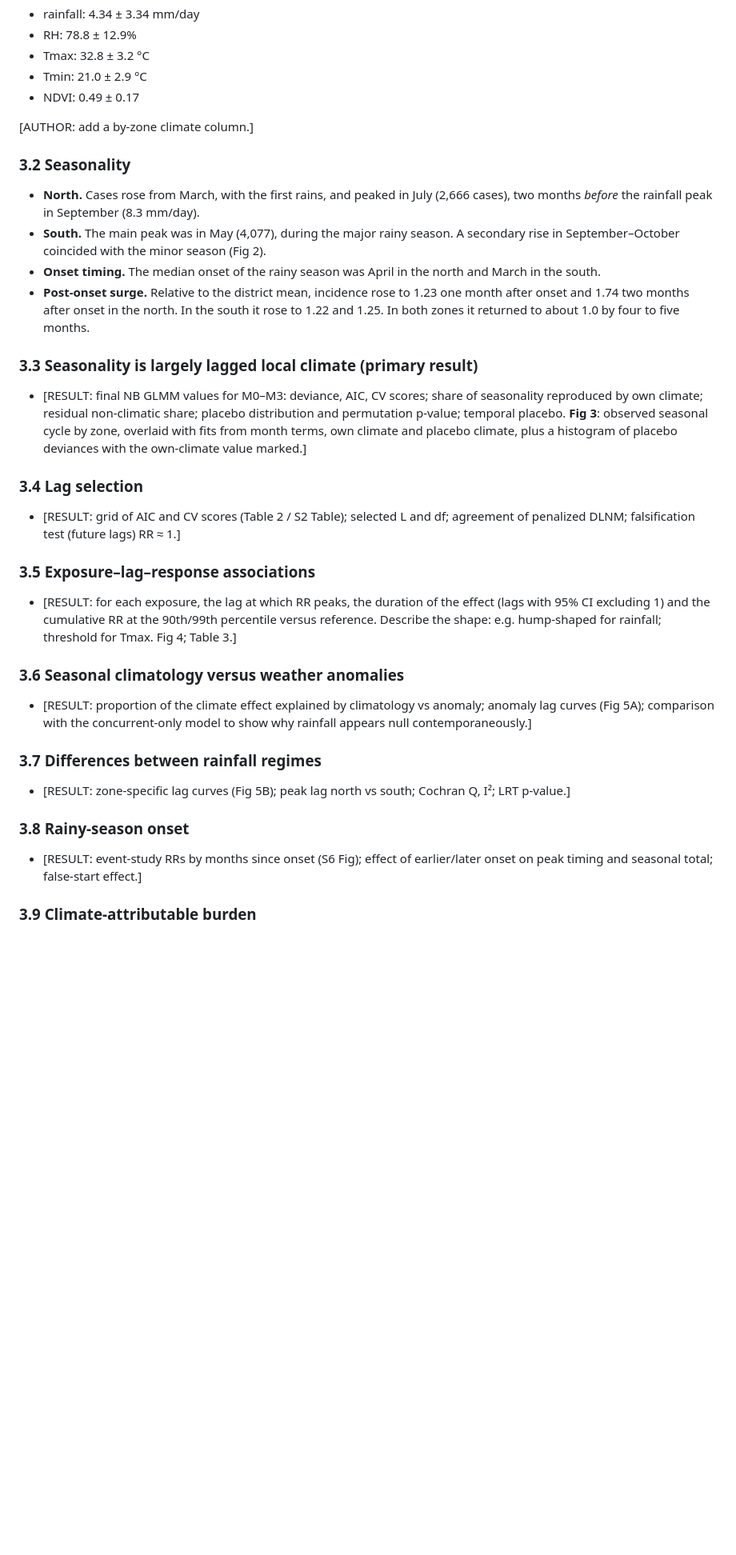
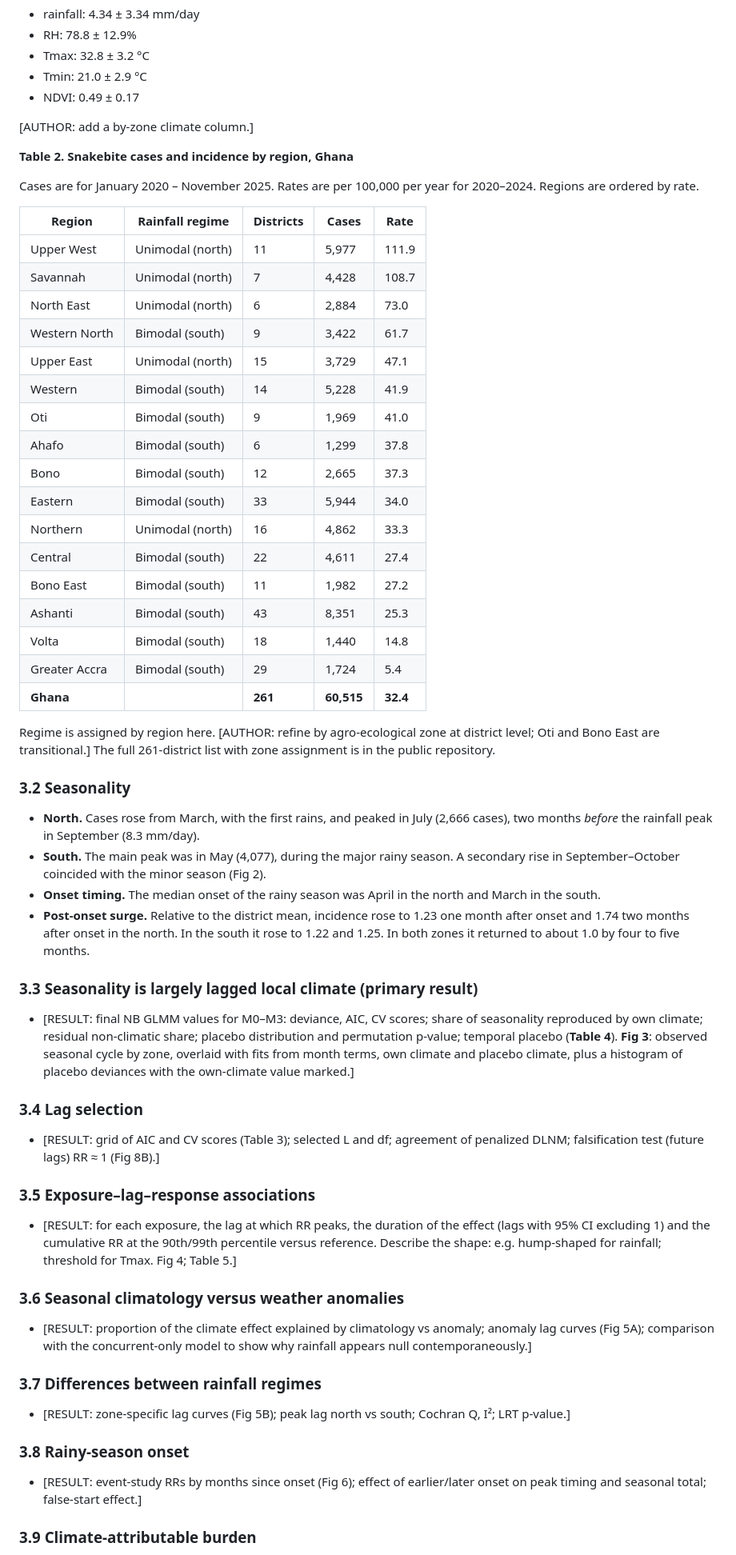
Before and after one commit to pascalantwi/Snakebite-work, a Markdown page: MANUSCRIPT_DRAFT.md, the part around one of its changes. Shown at 80% size. GitHub-like rendering; blank space fills up the shorter version.

```diff
--- a/MANUSCRIPT_DRAFT.md
+++ b/MANUSCRIPT_DRAFT.md
@@ -341,6 +359,32 @@ Climate summary (mean ± SD across district-months):
 
 [AUTHOR: add a by-zone climate column.]
 
+**Table 2. Snakebite cases and incidence by region, Ghana**
+
+Cases are for January 2020 – November 2025. Rates are per 100,000 per year for 2020–2024. Regions are ordered by rate.
+
+| Region | Rainfall regime | Districts | Cases | Rate |
+|---|---|---|---|---|
+| Upper West | Unimodal (north) | 11 | 5,977 | 111.9 |
+| Savannah | Unimodal (north) | 7 | 4,428 | 108.7 |
+| North East | Unimodal (north) | 6 | 2,884 | 73.0 |
+| Western North | Bimodal (south) | 9 | 3,422 | 61.7 |
+| Upper East | Unimodal (north) | 15 | 3,729 | 47.1 |
+| Western | Bimodal (south) | 14 | 5,228 | 41.9 |
+| Oti | Bimodal (south) | 9 | 1,969 | 41.0 |
+| Ahafo | Bimodal (south) | 6 | 1,299 | 37.8 |
+| Bono | Bimodal (south) | 12 | 2,665 | 37.3 |
+| Eastern | Bimodal (south) | 33 | 5,944 | 34.0 |
+| Northern | Unimodal (north) | 16 | 4,862 | 33.3 |
+| Central | Bimodal (south) | 22 | 4,611 | 27.4 |
+| Bono East | Bimodal (south) | 11 | 1,982 | 27.2 |
+| Ashanti | Bimodal (south) | 43 | 8,351 | 25.3 |
+| Volta | Bimodal (south) | 18 | 1,440 | 14.8 |
+| Greater Accra | Bimodal (south) | 29 | 1,724 | 5.4 |
+| **Ghana** | | **261** | **60,515** | **32.4** |
+
+Regime is assigned by region here. [AUTHOR: refine by agro-ecological zone at district level; Oti and Bono East are transitional.] The full 261-district list with zone assignment is in the public repository.
+
 ### 3.2 Seasonality
 
 * **North.** Cases rose from March, with the first rains, and peaked in July (2,666 cases), two months *before* the rainfall peak in September (8.3 mm/day).
@@ -350,7 +394,7 @@ Climate summary (mean ± SD across district-months):
 
 ### 3.3 Seasonality is largely lagged local climate (primary result)
 
-* [RESULT: final NB GLMM values for M0–M3: deviance, AIC, CV scores; share of seasonality reproduced by own climate; residual non-climatic share; placebo distribution and permutation p-value; temporal placebo. **Fig 3**: observed seasonal cycle by zone, overlaid with fits from month terms, own climate and placebo climate, plus a histogram of placebo deviances with the own-climate value marked.]
+* [RESULT: final NB GLMM values for M0–M3: deviance, AIC, CV scores; share of seasonality reproduced by own climate; residual non-climatic share; placebo distribution and permutation p-value; temporal placebo (**Table 4**). **Fig 3**: observed seasonal cycle by zone, overlaid with fits from month terms, own climate and placebo climate, plus a histogram of placebo deviances with the own-climate value marked.]
 
 <!-- Screening result (Poisson GLM, district-rate offset, lags 0-3 quadratic; analysis/seasonality_climate_placebo.py):
      seasonal deviance (M0-M1) 2,736; own lagged climate reproduced 108% of it (scaled deviance gain over month terms 88 on 17 extra df);
@@ -361,11 +405,11 @@ Climate summary (mean ± SD across district-months):
 
 ### 3.4 Lag selection
 
-* [RESULT: grid of AIC and CV scores (Table 2 / S2 Table); selected L and df; agreement of penalized DLNM; falsification test (future lags) RR ≈ 1.]
+* [RESULT: grid of AIC and CV scores (Table 3); selected L and df; agreement of penalized DLNM; falsification test (future lags) RR ≈ 1 (Fig 8B).]
 
 ### 3.5 Exposure–lag–response associations
 
-* [RESULT: for each exposure, the lag at which RR peaks, the duration of the effect (lags with 95% CI excluding 1) and the cumulative RR at the 90th/99th percentile versus reference. Describe the shape: e.g. hump-shaped for rainfall; threshold for Tmax. Fig 4; Table 3.]
+* [RESULT: for each exposure, the lag at which RR peaks, the duration of the effect (lags with 95% CI excluding 1) and the cumulative RR at the 90th/99th percentile versus reference. Describe the shape: e.g. hump-shaped for rainfall; threshold for Tmax. Fig 4; Table 5.]
 
 <!-- Preliminary single-lag anomaly screen (REVIEW_DRAFT.md §6.4), for orientation only:
      RH lag0 RR 1.033/SD; Tmin lag0–1 1.031, 1.025; Tmax lag0 south 0.979;
@@ -381,7 +425,7 @@ Climate summary (mean ± SD across district-months):
 
 ### 3.8 Rainy-season onset
 
-* [RESULT: event-study RRs by months since onset (S6 Fig); effect of earlier/later onset on peak timing and seasonal total; false-start effect.]
+* [RESULT: event-study RRs by months since onset (Fig 6); effect of earlier/later onset on peak timing and seasonal total; false-start effect.]
 
 ### 3.9 Climate-attributable burden
 
```
Also changed, not shown: other parts of MANUSCRIPT_DRAFT.md (+62 -41 lines), REVIEW_DRAFT.md (+2 -2 lines).
